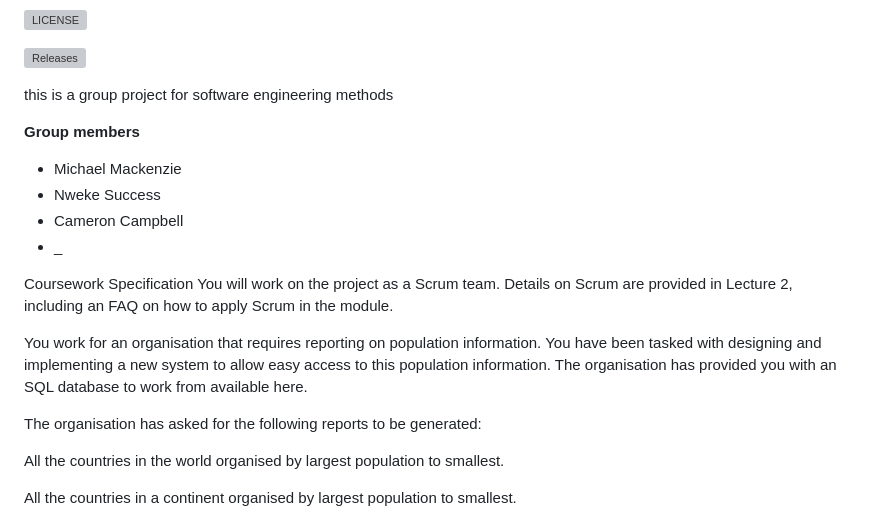
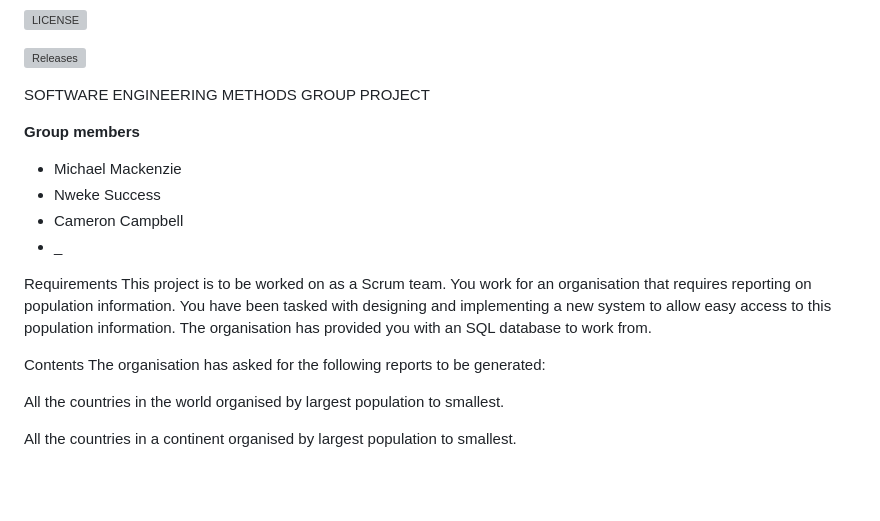
Before and after one commit to moi-kei/set08103_Group-11, a Markdown page: README.md, the part around the change. Rendered like a GitHub page; blank space fills up the shorter version; grey boxes are pictures that could not be loaded.

```diff
--- a/README.md
+++ b/README.md
@@ -4,7 +4,7 @@
 
 [![Releases](https://img.shields.io/github/release/moi-kei/set08103_Group-11/all.svg?style=flat-square)](https://github.com/moi-kei/set08103_Group-11/releases)
 
-this is a group project for software engineering methods
+SOFTWARE ENGINEERING METHODS GROUP PROJECT
 
 **Group members**
 - Michael Mackenzie
@@ -12,11 +12,11 @@ this is a group project for software engineering methods
 - Cameron Campbell
 - _
 
-Coursework Specification
-You will work on the project as a Scrum team. Details on Scrum are provided in Lecture 2, including an FAQ on how to apply Scrum in the module.
+Requirements
+This project is to be worked on as a Scrum team.
+You work for an organisation that requires reporting on population information. You have been tasked with designing and implementing a new system to allow easy access to this population information. The organisation has provided you with an SQL database to work from.
 
-You work for an organisation that requires reporting on population information. You have been tasked with designing and implementing a new system to allow easy access to this population information. The organisation has provided you with an SQL database to work from available here.
-
+Contents
 The organisation has asked for the following reports to be generated:
 
 All the countries in the world organised by largest population to smallest.
```
